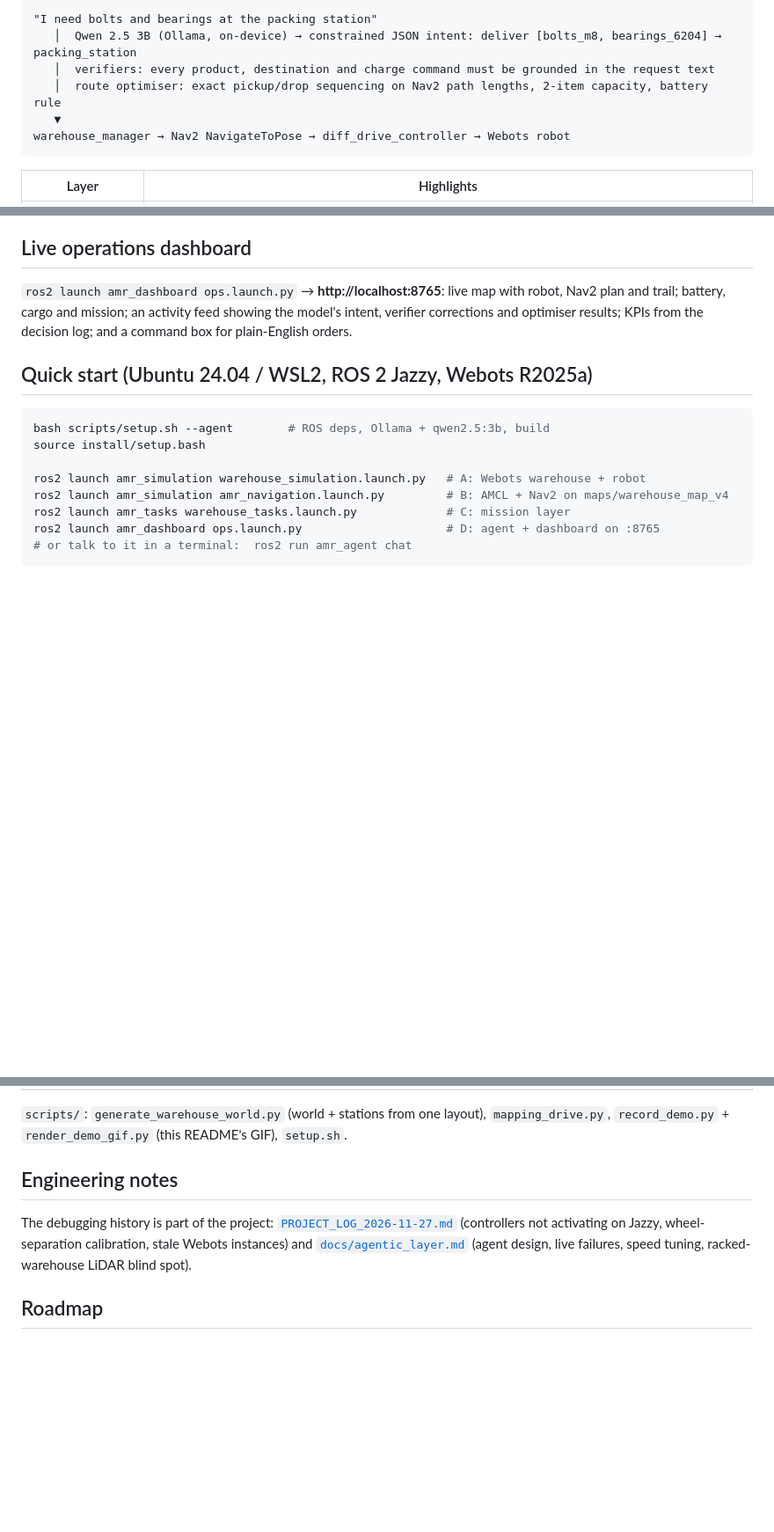
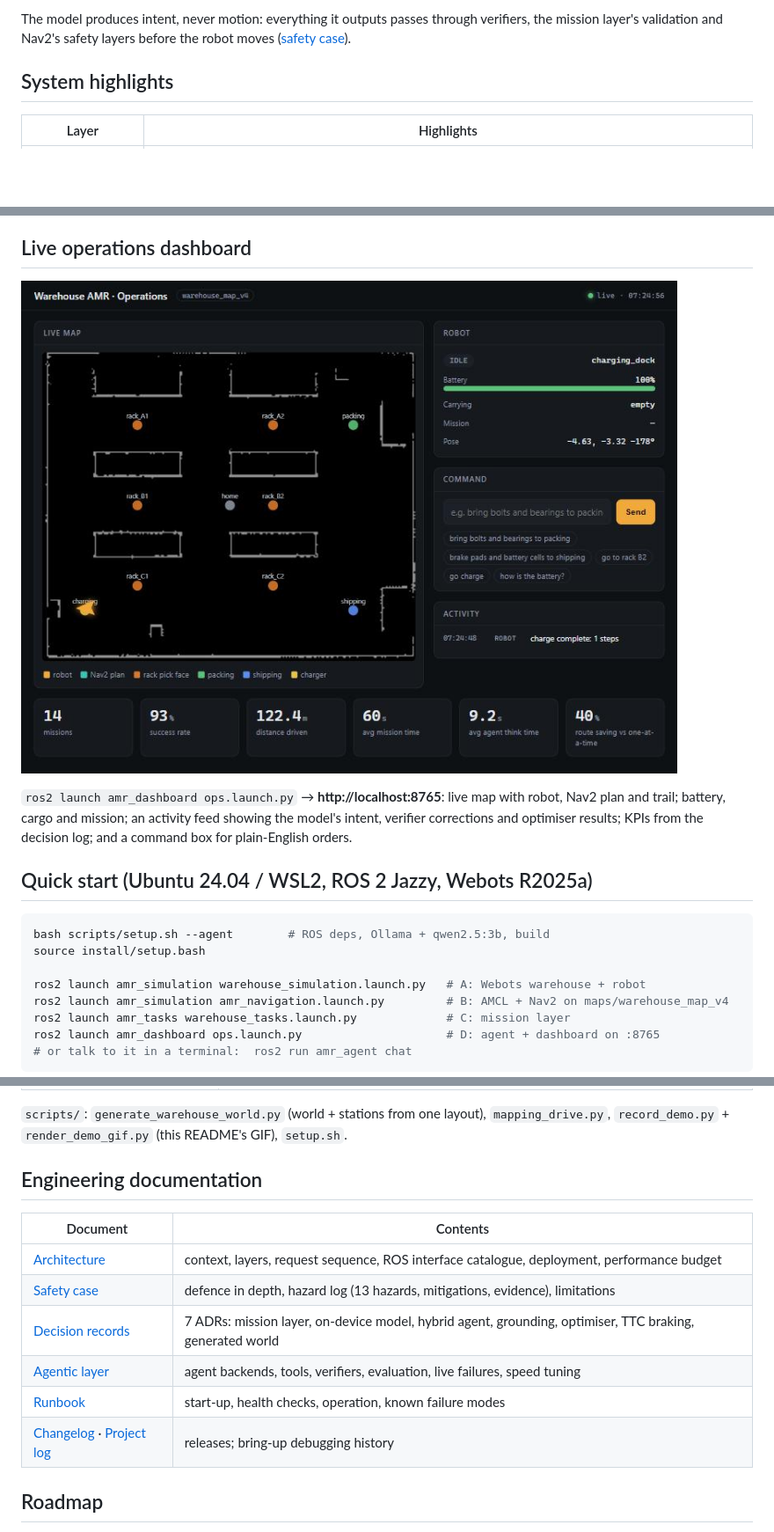
Before and after one commit to Rishabh-Kothari-tech/warehouse-amr-ros2, a Markdown page: README.md, 3 parts joined by grey strips. Shown at 88% size. GitHub-like rendering; pictures changed too: docs/media/dashboard.png (added); blank space fills up the shorter version.

````diff
--- a/README.md
+++ b/README.md
@@ -17,11 +42,9 @@ Nav2 path lengths, and the robot drives it. The trail is the robot's actual path
 ```
-"I need bolts and bearings at the packing station"
-   │  Qwen 2.5 3B (Ollama, on-device) → constrained JSON intent: deliver [bolts_m8, bearings_6204] → packing_station
-   │  verifiers: every product, destination and charge command must be grounded in the request text
-   │  route optimiser: exact pickup/drop sequencing on Nav2 path lengths, 2-item capacity, battery rule
-   ▼
-warehouse_manager → Nav2 NavigateToPose → diff_drive_controller → Webots robot
-```
+
+The model produces intent, never motion: everything it outputs passes through verifiers, the mission layer's
+validation and Nav2's safety layers before the robot moves ([safety case](docs/safety_case.md)).
+
+## System highlights
 
 | Layer | Highlights |
 |---|---|
@@ -51,6 +74,8 @@ A failure is **unsafe** if the robot ran a mission the person did not ask for.
 - Claude was not benchmarked: the API account had no credits. The backend is implemented and selectable.
 
 ## Live operations dashboard
+
+![Operations dashboard](docs/media/dashboard.png)
 
 `ros2 launch amr_dashboard ops.launch.py` → **http://localhost:8765**: live map with robot, Nav2 plan and trail;
 battery, cargo and mission; an activity feed showing the model's intent, verifier corrections and optimiser
@@ -87,12 +112,16 @@ runs (`stop_sim.sh`), or the next launch connects to the stale instance.
 `scripts/`: `generate_warehouse_world.py` (world + stations from one layout), `mapping_drive.py`,
 `record_demo.py` + `render_demo_gif.py` (this README's GIF), `setup.sh`.
 
-## Engineering notes
+## Engineering documentation
 
-The debugging history is part of the project: [`PROJECT_LOG_2026-11-27.md`](PROJECT_LOG_2026-11-27.md) (controllers
-not activating on Jazzy, wheel-separation calibration, stale Webots instances) and
-[`docs/agentic_layer.md`](docs/agentic_layer.md) (agent design, live failures, speed tuning, racked-warehouse
-LiDAR blind spot).
+| Document | Contents |
+|---|---|
+| [Architecture](docs/architecture.md) | context, layers, request sequence, ROS interface catalogue, deployment, performance budget |
+| [Safety case](docs/safety_case.md) | defence in depth, hazard log (13 hazards, mitigations, evidence), limitations |
+| [Decision records](docs/adr/README.md) | 7 ADRs: mission layer, on-device model, hybrid agent, grounding, optimiser, TTC braking, generated world |
+| [Agentic layer](docs/agentic_layer.md) | agent backends, tools, verifiers, evaluation, live failures, speed tuning |
+| [Runbook](docs/runbook.md) | start-up, health checks, operation, known failure modes |
+| [Changelog](CHANGELOG.md) · [Project log](PROJECT_LOG_2026-11-27.md) | releases; bring-up debugging history |
 
 ## Roadmap
 
````
Also changed, not shown: other parts of README.md (+26 -1 lines), CHANGELOG.md (added, +35 -0 lines), docs/adr/0001-put-a-mission-layer-between-the-ai-and-the-robot.md (added, +12 -0 lines), docs/adr/0002-default-to-an-on-device-model-cloud-model-optional.md (added, +12 -0 lines), docs/adr/0003-hybrid-agent-the-model-parses-intent-code-plans-and-executes.md (added, +12 -0 lines), docs/adr/0004-ground-every-slot-the-model-fills-in-the-request-text.md (added, +12 -0 lines), docs/adr/0005-exact-branch-and-bound-order-sequencing-on-nav2-path-lengths.md (added, +12 -0 lines), docs/adr/0006-time-to-collision-braking-instead-of-a-fixed-slowdown-zone.md (added, +12 -0 lines), docs/adr/0007-generate-the-world-and-the-station-list-from-one-layout.md (added, +12 -0 lines), docs/adr/README.md (added, +13 -0 lines), docs/architecture.md (added, +116 -0 lines), docs/runbook.md (added, +72 -0 lines), docs/safety_case.md (added, +61 -0 lines), 1 other file.
